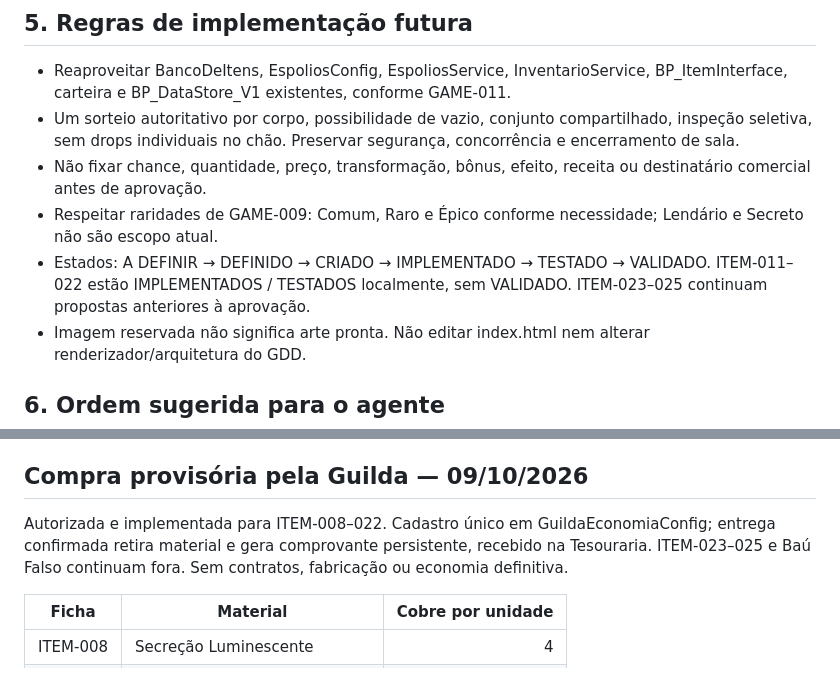
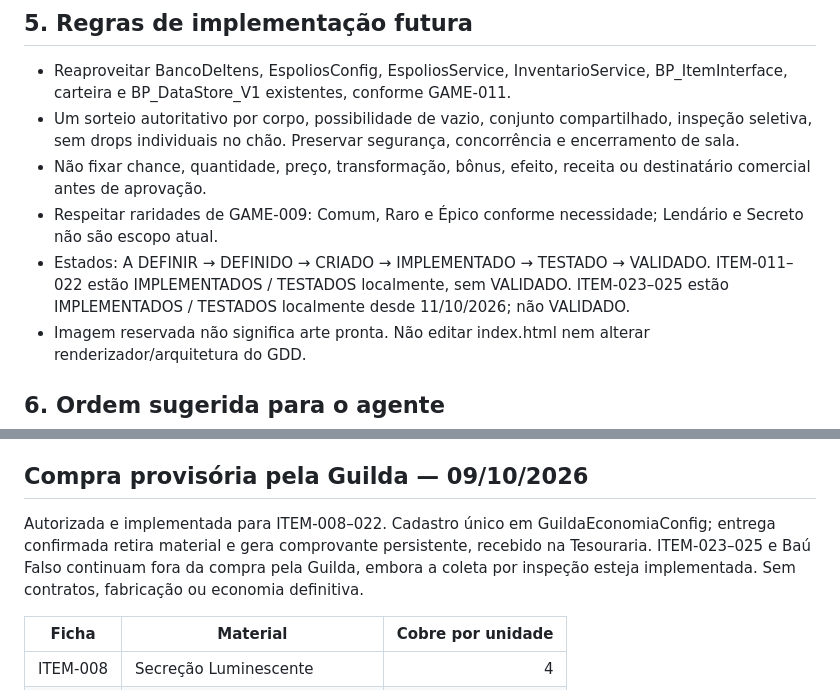
Before and after one commit to creativethb/Batalhas-Poderosas, a Markdown page: gdd/04-itens/CATALOGO-ESPOLIOS-PROPOSTOS.md, 2 parts joined by grey strips. Drawn GitHub-style.

```diff
--- a/gdd/04-itens/CATALOGO-ESPOLIOS-PROPOSTOS.md
+++ b/gdd/04-itens/CATALOGO-ESPOLIOS-PROPOSTOS.md
@@ -82,7 +82,7 @@ O botão **Informações** deve poder exibir, para cada item aprovado e implemen
 - Um sorteio autoritativo por corpo, possibilidade de vazio, conjunto compartilhado, inspeção seletiva, sem drops individuais no chão. Preservar segurança, concorrência e encerramento de sala.
 - Não fixar chance, quantidade, preço, transformação, bônus, efeito, receita ou destinatário comercial antes de aprovação.
 - Respeitar raridades de GAME-009: Comum, Raro e Épico conforme necessidade; Lendário e Secreto não são escopo atual.
-- Estados: A DEFINIR → DEFINIDO → CRIADO → IMPLEMENTADO → TESTADO → VALIDADO. ITEM-011–022 estão IMPLEMENTADOS / TESTADOS localmente, sem VALIDADO. ITEM-023–025 continuam propostas anteriores à aprovação.
+- Estados: A DEFINIR → DEFINIDO → CRIADO → IMPLEMENTADO → TESTADO → VALIDADO. ITEM-011–022 estão IMPLEMENTADOS / TESTADOS localmente, sem VALIDADO. ITEM-023–025 estão IMPLEMENTADOS / TESTADOS localmente desde 11/10/2026; não VALIDADO.
 - Imagem reservada não significa arte pronta. Não editar index.html nem alterar renderizador/arquitetura do GDD.
 
 ## 6. Ordem sugerida para o agente
@@ -94,7 +94,7 @@ O botão **Informações** deve poder exibir, para cada item aprovado e implemen
 
 ## Compra provisória pela Guilda — 09/10/2026
 
-Autorizada e implementada para ITEM-008–022. Cadastro único em GuildaEconomiaConfig; entrega confirmada retira material e gera comprovante persistente, recebido na Tesouraria. ITEM-023–025 e Baú Falso continuam fora. Sem contratos, fabricação ou economia definitiva.
+Autorizada e implementada para ITEM-008–022. Cadastro único em GuildaEconomiaConfig; entrega confirmada retira material e gera comprovante persistente, recebido na Tesouraria. ITEM-023–025 e Baú Falso continuam fora da compra pela Guilda, embora a coleta por inspeção esteja implementada. Sem contratos, fabricação ou economia definitiva.
 
 | Ficha | Material | Cobre por unidade |
 |---|---|---:|
```
Also changed, not shown: other parts of gdd/04-itens/CATALOGO-ESPOLIOS-PROPOSTOS.md (+13 -4 lines).
